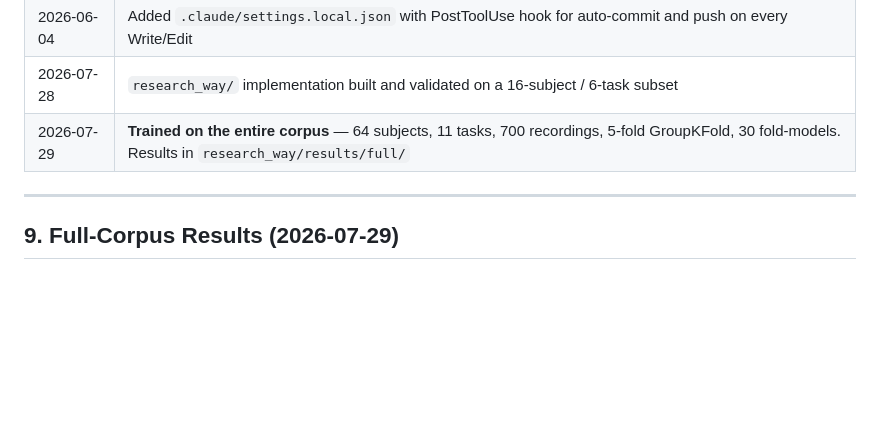
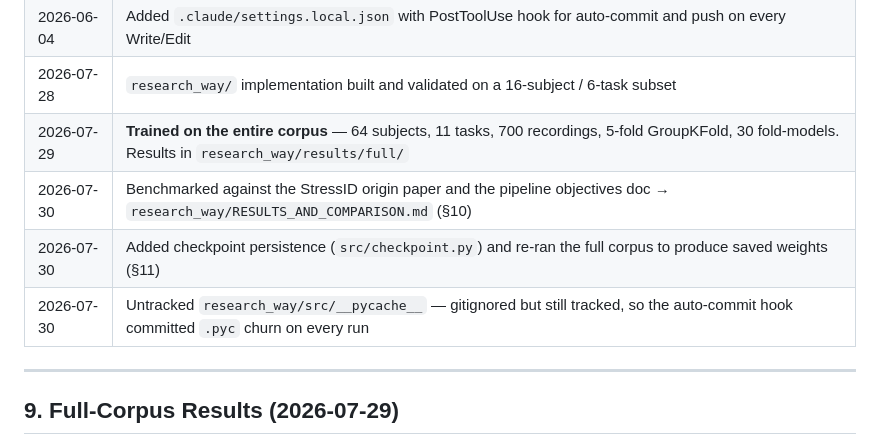
Before and after one commit to surajmeruva0786/stressID, a Markdown page: RESEARCH_PROGRESS.md, the part around the change. Drawn GitHub-style; blank space fills up the shorter version.

Commit message:
auto: update progress

```diff
--- a/RESEARCH_PROGRESS.md
+++ b/RESEARCH_PROGRESS.md
@@ -233,6 +233,9 @@ TRAINING STRATEGY
 | 2026-06-04 | Added `.claude/settings.local.json` with PostToolUse hook for auto-commit and push on every Write/Edit |
 | 2026-07-28 | `research_way/` implementation built and validated on a 16-subject / 6-task subset |
 | 2026-07-29 | **Trained on the entire corpus** — 64 subjects, 11 tasks, 700 recordings, 5-fold GroupKFold, 30 fold-models. Results in `research_way/results/full/` |
+| 2026-07-30 | Benchmarked against the StressID origin paper and the pipeline objectives doc → `research_way/RESULTS_AND_COMPARISON.md` (§10) |
+| 2026-07-30 | Added checkpoint persistence (`src/checkpoint.py`) and re-ran the full corpus to produce saved weights (§11) |
+| 2026-07-30 | Untracked `research_way/src/__pycache__` — gitignored but still tracked, so the auto-commit hook committed `.pyc` churn on every run |
 
 ---
 
```
